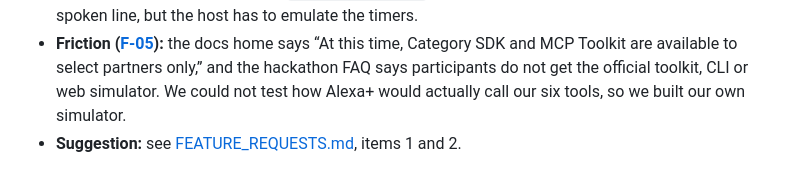
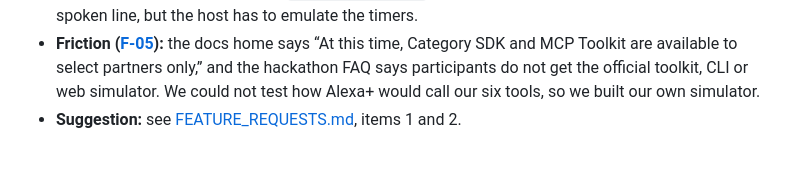
Before and after one commit to ArcSolver/one-oven, a Markdown page: docs/FEEDBACK.md, the part around the change. Drawn GitHub-style.

```diff
--- a/docs/FEEDBACK.md
+++ b/docs/FEEDBACK.md
@@ -91,5 +91,5 @@ Toolkit, CLI or web simulator.
 - **Friction ([F-05](friction/entries/F-05-no-participant-simulator-access.md)):**
   the docs home says “At this time, Category SDK and MCP Toolkit are available to select partners only,”
   and the hackathon FAQ says participants do not get the official toolkit, CLI or web simulator. We could
-  not test how Alexa+ would actually call our six tools, so we built our own simulator.
+  not test how Alexa+ would call our six tools, so we built our own simulator.
 - **Suggestion:** see [FEATURE_REQUESTS.md](FEATURE_REQUESTS.md), items 1 and 2.
```
Also changed, not shown: README.md (+4 -4 lines), docs/FEATURE_REQUESTS.md (+1 -1 lines).
